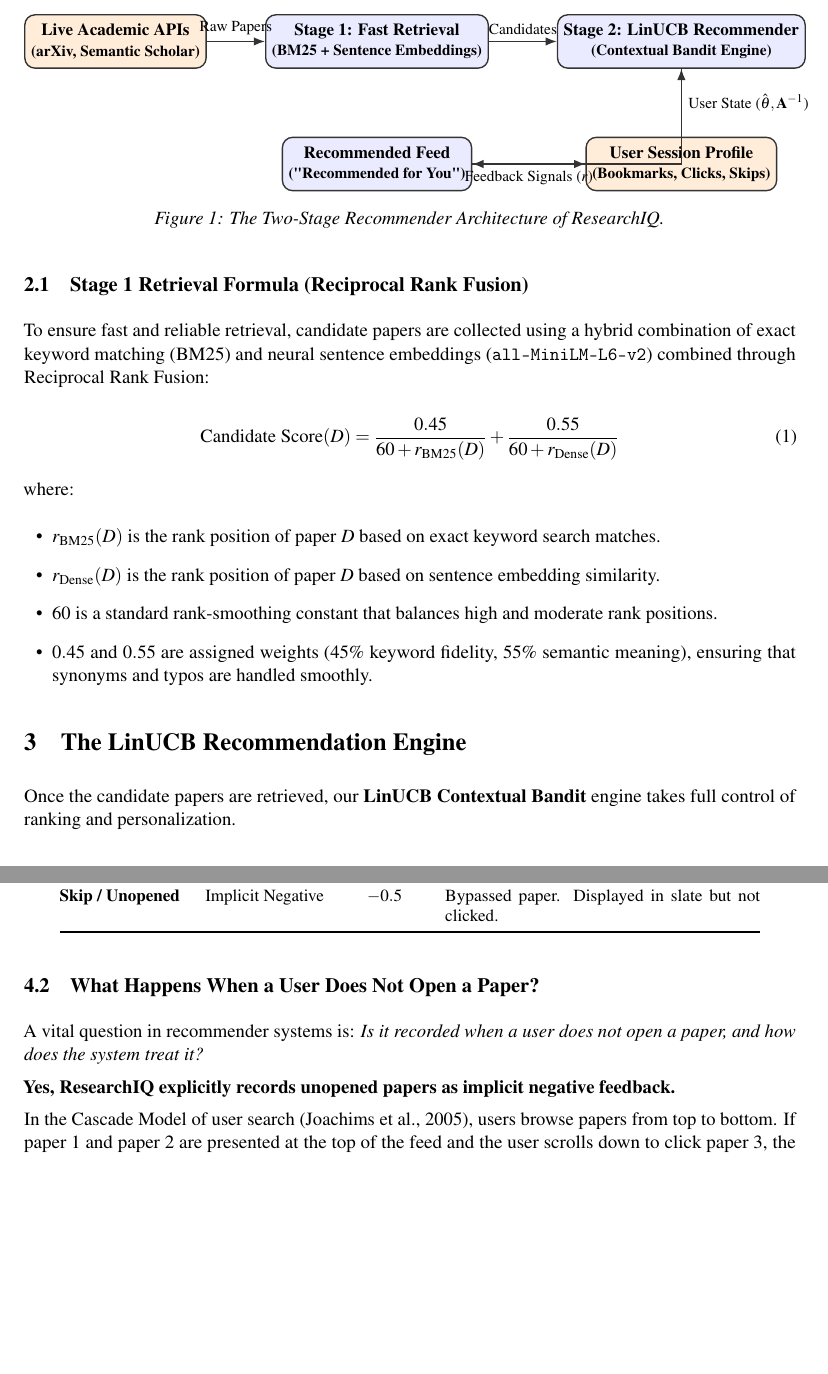
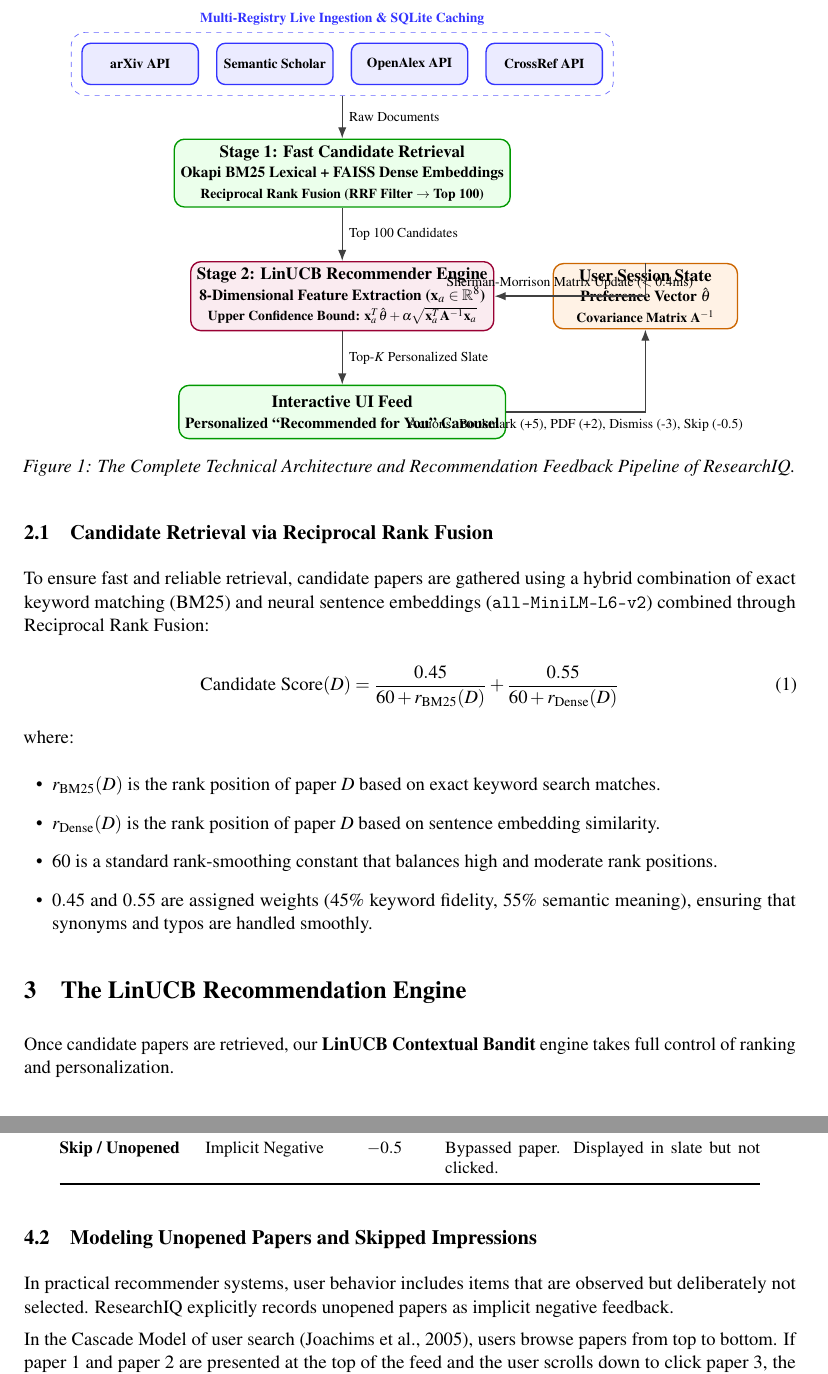
Before and after one commit to mahirdesai2004/ResearchIQ, a LaTeX document (docs/main.tex): two parts of pages 5 and 7 of 11 before the commit and two parts of pages 5 and 7 of 12 after it, joined at a grey line, cut at the place of the change, the shorter picture padded with empty space. Compiled offline with pdfLaTeX.

Commit message:
docs: finalize Overleaf package with clean TikZ pipeline, zero asterisks, all references on single page, and no question subheadings

```diff
--- a/docs/main.tex
+++ b/docs/main.tex
@@ -179,31 +175,49 @@
 \begin{figure}[H]
 \centering
 \begin{tikzpicture}[
-    node distance=1.2cm and 1.6cm,
-    block/.style={rectangle, rounded corners=6pt, draw=black!80, thick, fill=blue!8, minimum width=3.8cm, minimum height=1.1cm, align=center, font=\small\bfseries},
-    storage/.style={rectangle, rounded corners=6pt, draw=black!80, thick, fill=orange!15, minimum width=3.4cm, minimum height=1.1cm, align=center, font=\small\bfseries},
-    edge/.style={-Latex, thick, draw=black!80}
+    node distance=0.9cm and 1.2cm,
+    source/.style={rectangle, rounded corners=5pt, draw=blue!80, thick, fill=blue!8, minimum width=2.4cm, minimum height=0.85cm, align=center, font=\scriptsize\bfseries},
+    stage/.style={rectangle, rounded corners=6pt, draw=green!60!black, thick, fill=green!8, minimum width=3.8cm, minimum height=1.1cm, align=center, font=\small\bfseries},
+    core/.style={rectangle, rounded corners=6pt, draw=purple!80!black, thick, fill=purple!8, minimum width=4.0cm, minimum height=1.15cm, align=center, font=\small\bfseries},
+    storage/.style={rectangle, rounded corners=6pt, draw=orange!80!black, thick, fill=orange!10, minimum width=3.8cm, minimum height=1.05cm, align=center, font=\small\bfseries},
+    edge/.style={-Latex, thick, draw=black!75}
 ]
 
-\node[storage] (apis) {Live Academic APIs\\ \footnotesize (arXiv, Semantic Scholar)};
-\node[block, right=1.2cm of apis] (stage1) {Stage 1: Fast Retrieval\\ \footnotesize (BM25 + Sentence Embeddings)};
-\node[block, right=1.4cm of stage1] (stage2) {Stage 2: LinUCB Recommender\\ \footnotesize (Contextual Bandit Engine)};
-\node[storage, below=1.4cm of stage2] (profile) {User Session Profile\\ \footnotesize (Bookmarks, Clicks, Skips)};
-\node[block, below=1.4cm of stage1] (feed) {Recommended Feed\\ \footnotesize ("Recommended for You")};
+% Row 1: Academic Sources
+\node[source] (s1) {arXiv API};
+\node[source, right=0.35cm of s1] (s2) {Semantic Scholar};
+\node[source, right=0.35cm of s2] (s3) {OpenAlex API};
+\node[source, right=0.35cm of s3] (s4) {CrossRef API};
 
-\draw[edge] (apis) -- node[above, font=\footnotesize] {Raw Papers} (stage1);
-\draw[edge] (stage1) -- node[above, font=\footnotesize] {Candidates} (stage2);
-\draw[edge] (profile) -- node[right, font=\footnotesize] {User State ($\hat{\boldsymbol{\theta}}, \mathbf{A}^{-1}$)} (stage2);
-\draw[edge] (stage2) |- (feed);
-\draw[edge] (feed) -- node[below, font=\footnotesize] {Feedback Signals ($r$)} (profile);
+% Bounding box for ingestion
+\node[draw=blue!60, dashed, rounded corners=8pt, fit=(s1) (s2) (s3) (s4), inner sep=6pt, label={[font=\scriptsize\bfseries, text=blue!80]above:Multi-Registry Live Ingestion \& SQLite Caching}] (ingest) {};
+
+% Row 2: Stage 1 Candidate Retrieval
+\node[stage, below=1.1cm of $(s1.south)!0.5!(s4.south)$] (stage1) {Stage 1: Fast Candidate Retrieval\\ \footnotesize Okapi BM25 Lexical + FAISS Dense Embeddings\\ \scriptsize Reciprocal Rank Fusion (RRF Filter $\to$ Top 100)};
+
+% Row 3: Stage 2 Bandit Re-Ranking
+\node[core, below=1.1cm of stage1] (stage2) {Stage 2: LinUCB Recommender Engine\\ \footnotesize 8-Dimensional Feature Extraction ($\mathbf{x}_a \in \mathbb{R}^8$)\\ \scriptsize Upper Confidence Bound: $\mathbf{x}_a^T \hat{\boldsymbol{\theta}} + \alpha \sqrt{\mathbf{x}_a^T \mathbf{A}^{-1} \mathbf{x}_a}$};
+
+% Row 4: UI Feed and Feedback Loop
+\node[stage, below=1.1cm of stage2] (feed) {Interactive UI Feed\\ \footnotesize Personalized ``Recommended for You'' Carousel};
+
+% Feedback profile state (side node)
+\node[storage, right=1.2cm of stage2] (profile) {User Session State\\ \footnotesize Preference Vector $\hat{\boldsymbol{\theta}}$\\ \scriptsize Covariance Matrix $\mathbf{A}^{-1}$};
+
+% Arrows
+\draw[edge] (ingest.south) -- node[right, font=\scriptsize] {Raw Documents} (stage1);
+\draw[edge] (stage1) -- node[right, font=\scriptsize] {Top 100 Candidates} (stage2);
+\draw[edge] (stage2) -- node[right, font=\scriptsize] {Top-$K$ Personalized Slate} (feed);
+\draw[edge] (feed.east) -| node[near start, below, font=\scriptsize] {Actions: Bookmark (+5), PDF (+2), Dismiss (-3), Skip (-0.5)} (profile.south);
+\draw[edge] (profile.north) |- node[near end, above, font=\scriptsize] {Sherman-Morrison Matrix Update ($<0.4\text{ms}$)} (stage2.east);
 
 \end{tikzpicture}
-\caption{The Two-Stage Recommender Architecture of ResearchIQ.}
+\caption{The Complete Technical Architecture and Recommendation Feedback Pipeline of ResearchIQ.}
 \label{fig:two_stage_architecture}
 \end{figure}
 
-\subsection{Stage 1 Retrieval Formula (Reciprocal Rank Fusion)}
-To ensure fast and reliable retrieval, candidate papers are collected using a hybrid combination of exact keyword matching (BM25) and neural sentence embeddings (\texttt{all-MiniLM-L6-v2}) combined through Reciprocal Rank Fusion:
+\subsection{Candidate Retrieval via Reciprocal Rank Fusion}
+To ensure fast and reliable retrieval, candidate papers are gathered using a hybrid combination of exact keyword matching (BM25) and neural sentence embeddings (\texttt{all-MiniLM-L6-v2}) combined through Reciprocal Rank Fusion:
 
 \begin{equation}
 \text{Candidate Score}(D) = \frac{0.45}{60 + r_{\text{BM25}}(D)} + \frac{0.55}{60 + r_{\text{Dense}}(D)}
@@ -222,7 +236,7 @@
 % ==============================================================================
 \section{The LinUCB Recommendation Engine}
 
-Once the candidate papers are retrieved, our \textbf{LinUCB Contextual Bandit} engine takes full control of ranking and personalization.
+Once candidate papers are retrieved, our \textbf{LinUCB Contextual Bandit} engine takes full control of ranking and personalization.
 
 \subsection{Step-by-Step Recommendation Workflow}
 The recommender system operates through six clear steps:
@@ -308,10 +322,8 @@
 \end{tabular}
 \end{table}
 
-\subsection{What Happens When a User Does Not Open a Paper?}
-A vital question in recommender systems is: \textit{Is it recorded when a user does not open a paper, and how does the system treat it?}
-
-\textbf{Yes, ResearchIQ explicitly records unopened papers as implicit negative feedback.}
+\subsection{Modeling Unopened Papers and Skipped Impressions}
+In practical recommender systems, user behavior includes items that are observed but deliberately not selected. ResearchIQ explicitly records unopened papers as implicit negative feedback.
 
 In the Cascade Model of user search (Joachims et al., 2005), users browse papers from top to bottom. If paper 1 and paper 2 are presented at the top of the feed and the user scrolls down to click paper 3, the user almost certainly noticed papers 1 and 2 and chose not to open them.
 
```
Also changed, not shown: docs/figures/search_results.png, docs/main.pdf, docs/main.tex (46 more changed lines), 1 other file.
